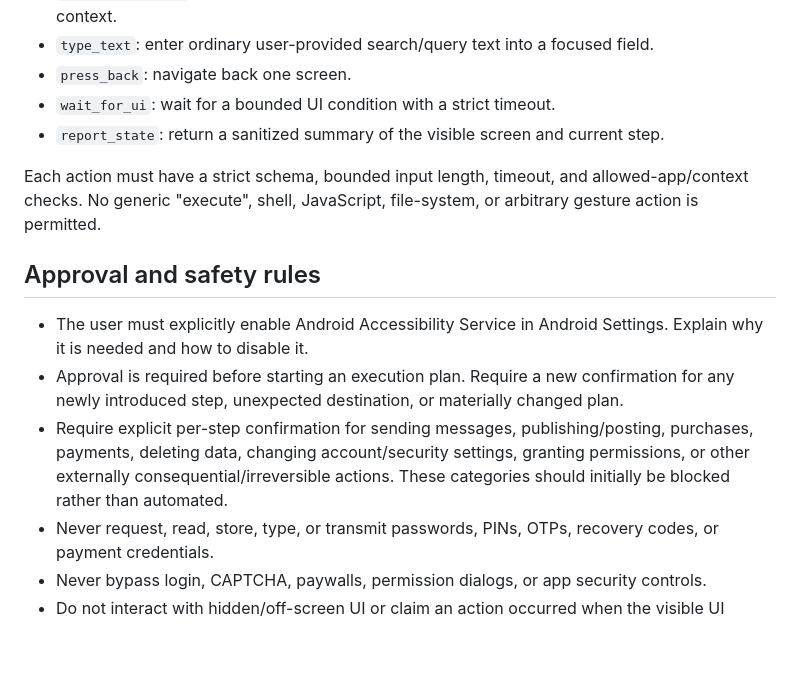
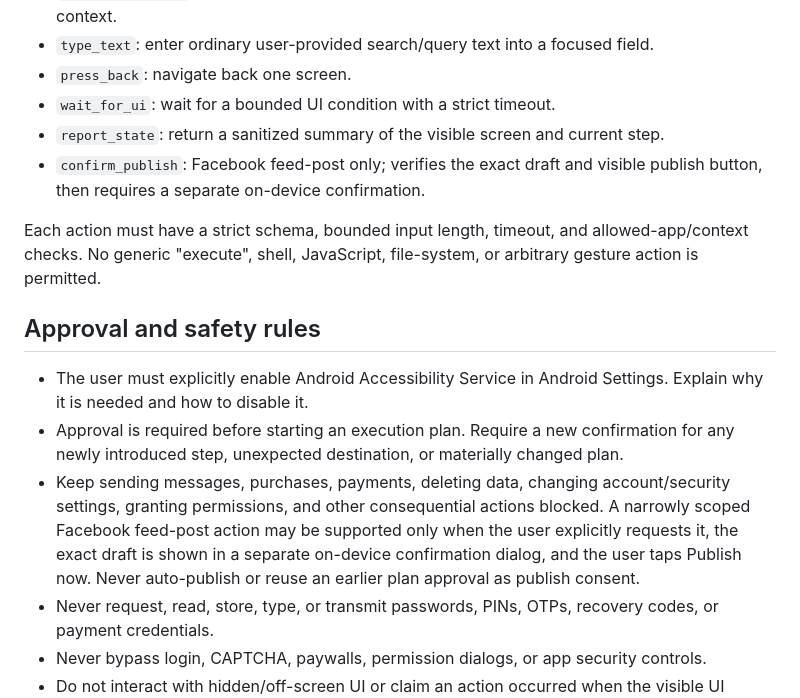
Before and after one commit to mdrafi2038-glitch/Persistent-AI-Agent-Worker, a Markdown page: android-agent/EXECUTION-PLAN.md, the part around the change. Drawn GitHub-style; blank space fills up the shorter version.

Commit message:
Scope narrowly approved Facebook feed posting

```diff
--- a/android-agent/EXECUTION-PLAN.md
+++ b/android-agent/EXECUTION-PLAN.md
@@ -46,6 +46,7 @@ Allowlist typed actions rather than accepting arbitrary instructions from the mo
 - `press_back`: navigate back one screen.
 - `wait_for_ui`: wait for a bounded UI condition with a strict timeout.
 - `report_state`: return a sanitized summary of the visible screen and current step.
+- `confirm_publish`: Facebook feed-post only; verifies the exact draft and visible publish button, then requires a separate on-device confirmation.
 
 Each action must have a strict schema, bounded input length, timeout, and allowed-app/context checks. No generic "execute", shell, JavaScript, file-system, or arbitrary gesture action is permitted.
 
@@ -53,7 +54,7 @@ Each action must have a strict schema, bounded input length, timeout, and allowe
 
 - The user must explicitly enable Android Accessibility Service in Android Settings. Explain why it is needed and how to disable it.
 - Approval is required before starting an execution plan. Require a new confirmation for any newly introduced step, unexpected destination, or materially changed plan.
-- Require explicit per-step confirmation for sending messages, publishing/posting, purchases, payments, deleting data, changing account/security settings, granting permissions, or other externally consequential/irreversible actions. These categories should initially be blocked rather than automated.
+- Keep sending messages, purchases, payments, deleting data, changing account/security settings, granting permissions, and other consequential actions blocked. A narrowly scoped Facebook feed-post action may be supported only when the user explicitly requests it, the exact draft is shown in a separate on-device confirmation dialog, and the user taps Publish now. Never auto-publish or reuse an earlier plan approval as publish consent.
 - Never request, read, store, type, or transmit passwords, PINs, OTPs, recovery codes, or payment credentials.
 - Never bypass login, CAPTCHA, paywalls, permission dialogs, or app security controls.
 - Do not interact with hidden/off-screen UI or claim an action occurred when the visible UI cannot verify it.
```
